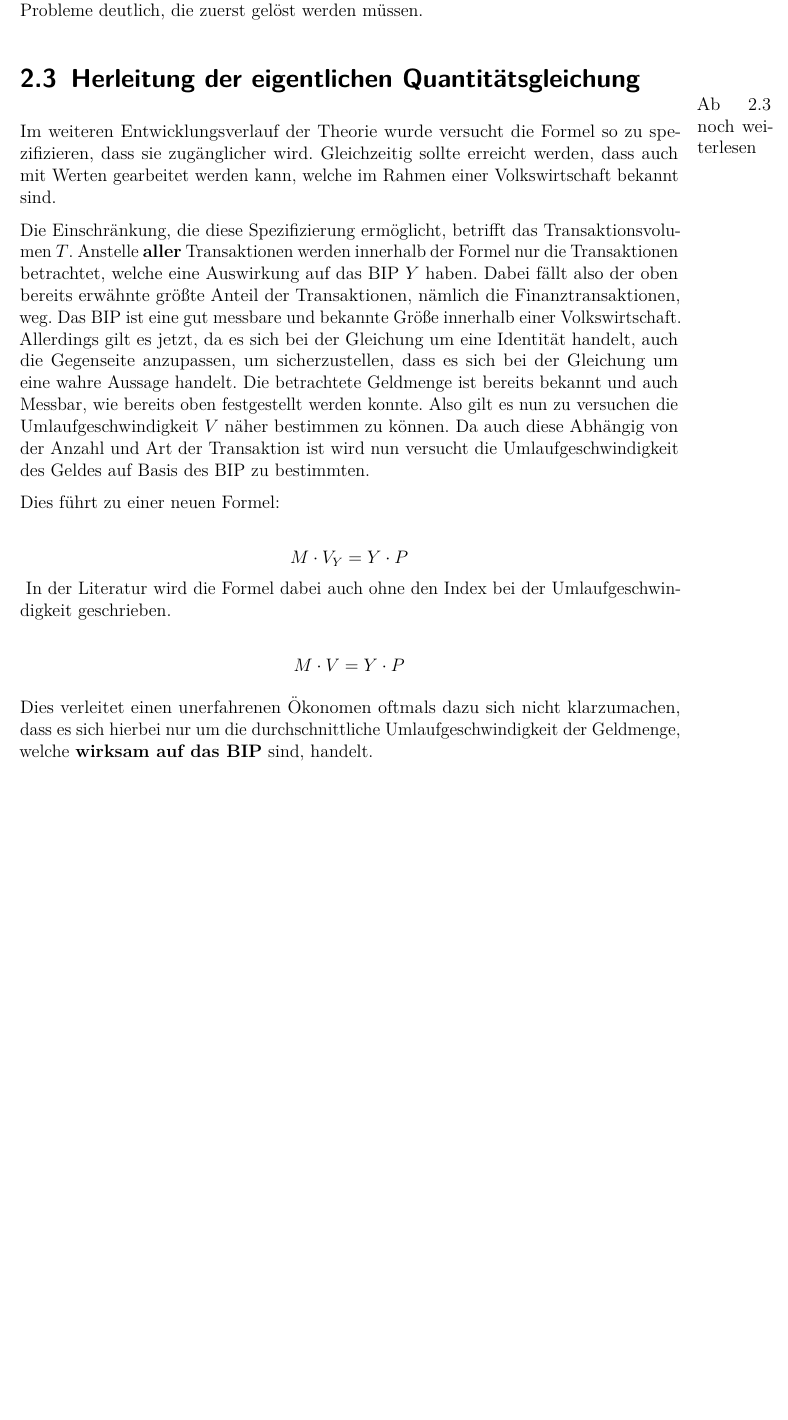
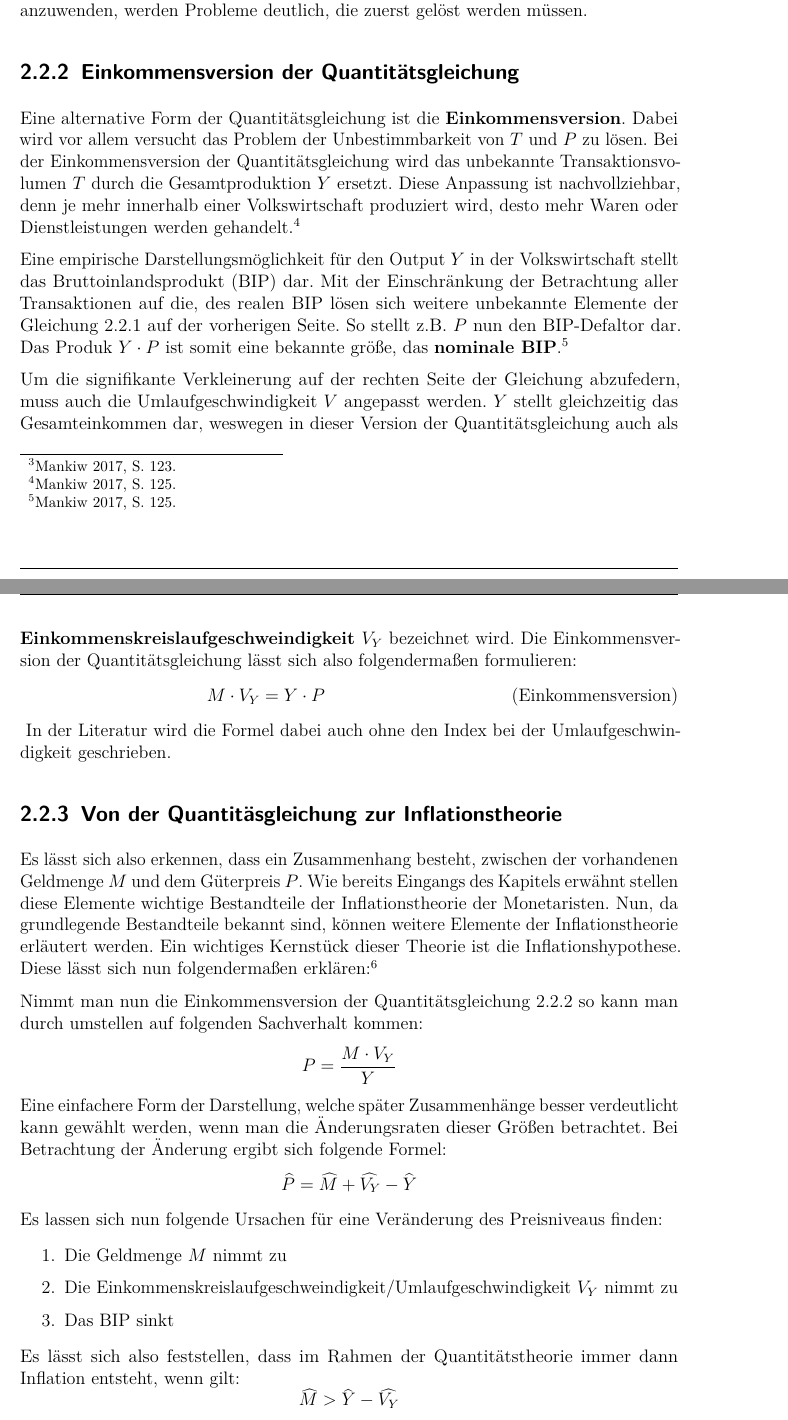
Before and after one commit to aaronschweig/vwl2, a LaTeX document (vwl.tex, which reads quantitaetstheorie.tex): part of page 7 of 12 before the commit and two parts of pages 7 and 8 of 13 after it, the two joined at a grey line, cut so that both start at the same text, the shorter picture padded with empty space. The pictures show the PDF file vwl.pdf that the author committed with the source.

Commit message:
Thema nichtmehr verfehlt

```diff
--- a/quantitaetstheorie.tex
+++ b/quantitaetstheorie.tex
@@ -39,18 +42,37 @@ Die Gleichung \vref{allg. Q-Formel} stellt also als Tautologie einen wahren Zusa
 
-\section{Herleitung der eigentlichen Quantitätsgleichung}
-\marginpar{Ab 2.3 noch weiterlesen}
-Im weiteren Entwicklungsverlauf der Theorie wurde versucht die Formel so zu spezifizieren, dass sie zugänglicher wird. Gleichzeitig sollte erreicht werden, dass auch mit Werten gearbeitet werden kann, welche im Rahmen einer Volkswirtschaft bekannt sind.
+\subsection{Einkommensversion der Quantitätsgleichung}
 
-Die Einschränkung, die diese Spezifizierung ermöglicht, betrifft das Transaktionsvolumen $T$. Anstelle \textbf{aller} Transaktionen werden innerhalb der Formel nur die Transaktionen betrachtet, welche eine Auswirkung auf das BIP $Y$ haben. Dabei fällt also der oben bereits erwähnte größte Anteil der Transaktionen, nämlich die Finanztransaktionen, weg. Das BIP ist eine gut messbare und bekannte Größe innerhalb einer Volkswirtschaft. Allerdings gilt es jetzt, da es sich bei der Gleichung um eine Identität handelt, auch die Gegenseite anzupassen, um sicherzustellen, dass es sich bei der Gleichung um eine wahre Aussage handelt. Die betrachtete Geldmenge ist bereits bekannt und auch Messbar, wie bereits oben festgestellt werden konnte. Also gilt es nun zu versuchen die Umlaufgeschwindigkeit $V$ näher bestimmen zu können. Da auch diese Abhängig von der Anzahl und Art der Transaktion ist wird nun versucht die Umlaufgeschwindigkeit des Geldes auf Basis des BIP zu bestimmten.
+Eine alternative Form der Quantitätsgleichung ist die \textbf{Einkommensversion}. Dabei wird vor allem versucht das Problem der Unbestimmbarkeit von $T$ und $P$ zu lösen. Bei der Einkommensversion der Quantitätsgleichung wird das unbekannte Transaktionsvolumen $T$ durch die Gesamtproduktion $Y$ ersetzt. Diese Anpassung ist nachvollziehbar, denn je mehr innerhalb einer Volkswirtschaft produziert wird, desto mehr Waren oder Dienstleistungen werden gehandelt\autocite[125]{mankiw2017}.
 
-Dies führt zu einer neuen Formel:
+Eine empirische Darstellungsmöglichkeit für den Output $Y$ in der Volkswirtschaft stellt das Bruttoinlandsprodukt (BIP) dar. Mit der Einschränkung der Betrachtung aller Transaktionen auf die, des realen BIP lösen sich weitere unbekannte Elemente der Gleichung \vref{Transaktionsversion}. So stellt z.B. $P$ nun den BIP-Defaltor dar. Das Produk $Y \cdot P$ ist somit eine bekannte größe, das \textbf{nominale BIP}\autocite*[125]{mankiw2017}.
 
-$$ M \cdot V_Y = Y \cdot P$$\label{QFormel}
+Um die signifikante Verkleinerung auf der rechten Seite der Gleichung abzufedern, muss auch die Umlaufgeschwindigkeit $V$ angepasst werden. $Y$ stellt gleichzeitig das Gesamteinkommen dar, weswegen in dieser Version der Quantitätsgleichung auch als \textbf{Einkommenskreislaufgeschweindigkeit $V_Y$} bezeichnet wird. Die Einkommensversion der Quantitätsgleichung lässt sich also folgendermaßen formulieren:
+\begin{equation}
+    \tag{Einkommensversion}
+    M \cdot V_Y = Y \cdot P
+\end{equation}\label{Einkommensversion}
 In der Literatur wird die Formel dabei auch ohne den Index bei der Umlaufgeschwindigkeit geschrieben.
 
-$$ M \cdot V = Y \cdot P$$
+\subsection{Von der Quantitäsgleichung zur Inflationstheorie}
 
-Dies verleitet einen unerfahrenen Ökonomen oftmals dazu sich nicht klarzumachen, dass es sich hierbei nur um die durchschnittliche Umlaufgeschwindigkeit der Geldmenge, welche \textbf{wirksam auf das BIP} sind, handelt.
+Es lässt sich also erkennen, dass ein Zusammenhang besteht, zwischen der vorhandenen Geldmenge $M$ und dem Güterpreis $P$. Wie bereits Eingangs des Kapitels erwähnt stellen diese Elemente wichtige Bestandteile der Inflationstheorie der Monetaristen. Nun, da grundlegende Bestandteile bekannt sind, können weitere Elemente der Inflationstheorie erläutert werden. Ein wichtiges Kernstück dieser Theorie ist die Inflationshypothese. Diese lässt sich nun folgendermaßen erklären \autocite{defMon}:
+
+Nimmt man nun die Einkommensversion der Quantitätsgleichung \vref{Einkommensversion} so kann man durch umstellen auf folgenden Sachverhalt kommen:
+$$ P = \frac{M \cdot V_Y}{Y} $$
+Eine einfachere Form der Darstellung, welche später Zusammenhänge besser verdeutlicht kann gewählt werden, wenn man die Änderungsraten dieser Größen betrachtet. Bei Betrachtung der Änderung ergibt sich folgende Formel:
+$$ \widehat{P} = \widehat{M} + \widehat{V_Y} - \widehat{Y} $$
+Es lassen sich nun folgende Ursachen für eine Veränderung des Preisniveaus finden:
+
+\begin{enumerate}
+    \item Die Geldmenge $M$ nimmt zu
+    \item Die Einkommenskreislaufgeschweindigkeit/Umlaufgeschwindigkeit $V_Y$ nimmt zu
+    \item Das BIP sinkt
+\end{enumerate}
+
+Es lässt sich also feststellen, dass im Rahmen der Quantitätstheorie immer dann Inflation entsteht, wenn gilt:
+    \[
+        \widehat{M} > \widehat{Y} - \widehat{V_Y}
+    \]
 
 Eine weitere Annahme, welche bereits Eingangs angesprochen wurde, ist, dass es sich bei der Umlaufgeschwindigkeit $V_Y$ um einen (annähernd) konstanten Wert $\overline{V}_Y$ handelt. Die Bedeutung dieser Annahme kann am besten anhand eines Beispiels aufgezeigt werden.
 
```
Also changed, not shown: references.bib (+29 -0 lines), vwl.pdf, quantitaetstheorie.tex (19 more changed lines).
